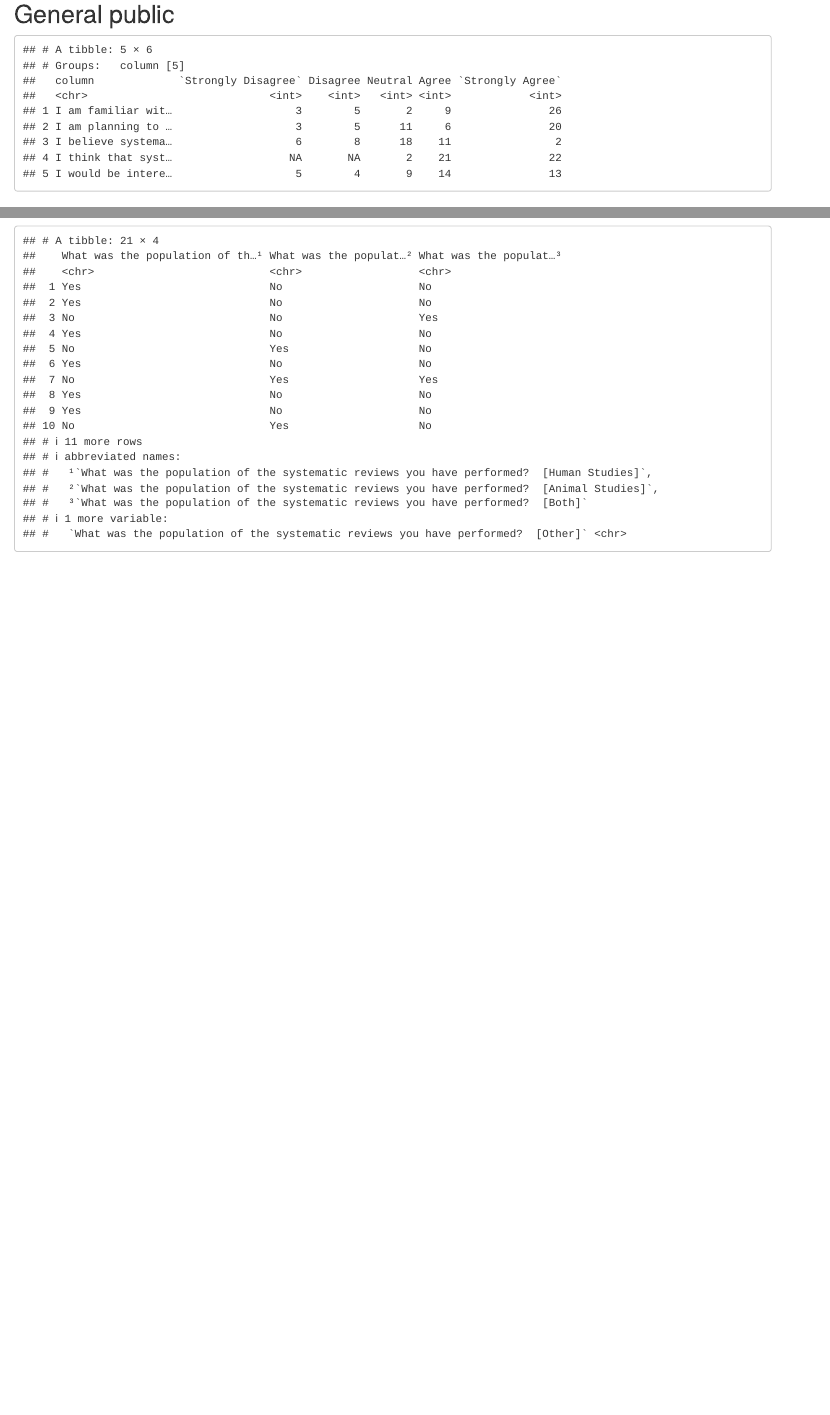
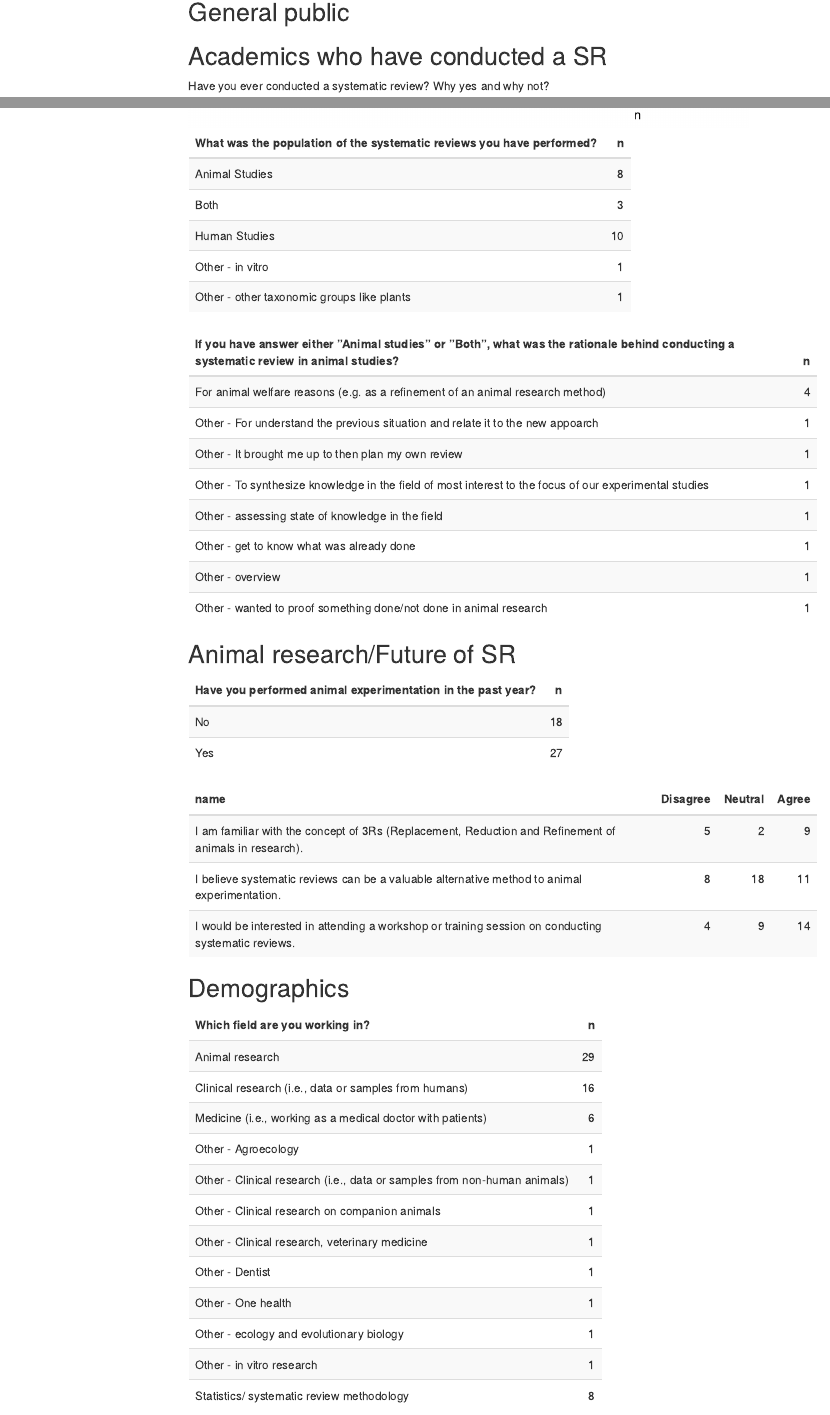
Before and after one commit to Ineichen-Group/SR_Survey, an R Markdown document (Analysis.Rmd): the page in a window 1100 px wide, from 110 px down before the commit and from 80 px down after it, so that both start at the same text, and a second part further down, joined at a grey line. Rendered offline with R 4.5, knitr and Pandoc, with nearby package versions; menus at the side of the page are left out.

Commit message:
Demographics data

````diff
--- a/Analysis.Rmd
+++ b/Analysis.Rmd
@@ -1,7 +1,12 @@
 ---
 title: "Analysis"
-output: html_document
-date: "2024-09-26"
+output:
+  html_document:
+    toc: true
+    toc_depth: 3   # This sets the level of headers to include in the TOC
+    toc_float:
+      collapsed: false
+      smooth_scroll: true
 ---
 
 ```{r setup, include=FALSE}
@@ -41,21 +47,6 @@ data %>%
 "If you answered ”No” to the previous question, what is the reason for not conducting a systematic review",
 "If you answered ”Yes” to the previous question, what motivated you to conduct a systematic review")))
 
-
-```
-
-
-
-```{r}
-data %>%
-  select_if(~ any(str_detect(., "Disagree|Strongly Agree|Strongly Disagree|Agree|Neutral")))%>%
-  select(-`To ensure you are not a bot, please select the answer strongly agree.`) %>%
-  select_if(~ all(!is.na(.)))%>%
-  pivot_longer(everything(), names_to = "column", values_to = "value") %>%
-  group_by(column, value) %>%
-  summarise(count = n()) %>%
-  pivot_wider(names_from = value, values_from = count) %>%
-  select(column,`Strongly Disagree`,`Disagree`,`Neutral`,`Agree`,`Strongly Agree`)
 ```
 
 ## Academics who have conducted a SR
@@ -132,7 +123,7 @@ data_SRAcademics %>%
   pivot_longer(everything()) %>%
   group_by(name,value) %>% count() %>%
   pivot_wider(names_from = value,values_from = n) %>%
-  select(name,Disagree,Neutral,Agree,`Strongly Agree`)
+  select(name,Disagree,Neutral,Agree,`Strongly Agree`)  %>% kbl() %>%   kable_styling(bootstrap_options = "striped", full_width = F, position = "left")
 
 data_SRAcademics %>%
   select(starts_with(c("Which systematic review step(s) have you been involved in",
@@ -157,5 +148,115 @@ data_SRAcademics %>%
         strip.background = element_rect(fill="#d9dde7",color=NA))
 
 data_SRAcademics %>%
-  select(starts_with("What was the population of the systematic reviews you have performed"))
+  select(starts_with("What was the population of the systematic reviews you have performed")) %>%
+  rename_with(~ gsub("What was the population of the systematic reviews you have performed\\?", "", .))%>%
+  rename_with(~ gsub("\\[", "", .))%>%
+  rename_with(~ gsub("\\]", "", .)) %>%
+  rename_with(~ trimws(.)) %>%
+  mutate(`Human Studies`=ifelse(`Both`=="Yes","No",`Human Studies`)) %>%
+  mutate(`Animal Studies`=ifelse(`Both`=="Yes","No",`Animal Studies`)) %>%
+  pivot_longer(everything()) %>%
+  filter(value!="No") %>%
+  mutate(name=ifelse(name=="Other",paste0(name," - ",value),name)) %>%
+  group_by(name) %>% count()%>%
+    rename(`What was the population of the systematic reviews you have performed?`=name) %>% kbl() %>%   kable_styling(bootstrap_options = "striped", full_width = F, position = "left")
+
+
+  data_SRAcademics %>% select(starts_with("If you have answer either ”Animal studies” or ”Both”, what was the rationale behind c")) %>%
+    pivot_longer(everything()) %>%
+    filter(value!="N/A") %>%
+    filter(value!="No") %>%
+    filter(!is.na(value)) %>%
+    mutate(name=gsub("If you have answer either ”Animal studies” or ”Both”, what was the rationale behind conducting a systematic review in animal studies\\?","",name))%>%
+  mutate(name= gsub("\\[", "", name))%>%
+  mutate(name= gsub("\\]", "", name)) %>%
+    mutate(name=trimws(name)) %>%
+  mutate(name=ifelse(name=="Other",paste0(name," - ",value),name)) %>%
+    group_by(name) %>% count() %>%
+    rename(`If you have answer either ”Animal studies” or ”Both”, what was the rationale behind conducting a systematic review in animal studies?`=name) %>%
+    kbl() %>%   kable_styling(bootstrap_options = "striped", full_width = F, position = "left")
+
 ```
+
+
+## Animal research/Future of SR
+```{r}
+data_AnimalResearch<-
+data %>%
+  select(starts_with(c("Have you performed animal experimentation in the past year",
+"I am familiar with the concept of 3Rs (Replacement, Reduction and Refinement of animals in research",
+"I believe systematic reviews can be a valuable alternative method to animal experimentation",
+"I would be interested in attending a workshop or training session on conducting systematic reviews")))
+
+
+data_AnimalResearch %>% group_by(`Have you performed animal experimentation in the past year?`) %>% count() %>% kbl() %>%   kable_styling(bootstrap_options = "striped", full_width = F, position = "left")
+
+data_AnimalResearch %>%
+  select(starts_with(c(
+"I am familiar with the concept of 3Rs (Replacement, Reduction and Refinement of animals in research",
+"I believe systematic reviews can be a valuable alternative method to animal experimentation",
+"I would be interested in attending a workshop or training session on conducting systematic reviews"))) %>%
+  pivot_longer(everything()) %>%
+  group_by(name,value) %>% count() %>%
+  pivot_wider(names_from = value,values_from = n) %>%
+  select(name,Disagree,Neutral,Agree) %>% kbl() %>%   kable_styling(bootstrap_options = "striped", full_width = F, position = "left")
+
+```
+
+
+## Demographics
+
+```{r}
+data_demographics<-
+data %>%
+  select(starts_with(c("Select your gender",
+"Your age",
+"Your Nationality",
+"Which country do you reside in",
+"At which institution(s) are you currently working (e.g., University of Zürich, Department of molecular biology)",
+"Which field are you working in",
+"What is the highest degree you have obtained",
+"Which stage of your career are you currently pursuing")))
+
+data_demographics%>%
+  select(starts_with("Which field are you working in")) %>%
+  rename_with(~ gsub("Which field are you working in\\?", "", .))%>%
+  rename_with(~ gsub("\\[", "", .))%>%
+  rename_with(~ gsub("\\]", "", .)) %>%
+  pivot_longer(everything()) %>%
+  filter(value!="No") %>%
+  mutate(name=trimws(name),
+         name=ifelse(name=="Other",paste0(name," - ",value),name)) %>%
+  group_by(name) %>% count() %>%
+  rename(`Which field are you working in?`=name) %>% kbl() %>%   kable_styling(bootstrap_options = "striped", full_width = F, position = "left")
+
+##all together - could generate a plot maybe?
+rbind(data_demographics%>%
+  select(starts_with("Which field are you working in")) %>%
+  rename_with(~ gsub("Which field are you working in\\?", "", .))%>%
+  rename_with(~ gsub("\\[", "", .))%>%
+  rename_with(~ gsub("\\]", "", .)) %>%
+  pivot_longer(everything()) %>%
+  mutate(name=trimws(name),
+         value=ifelse(!is.na(value)&name=="Other","Yes",value)) %>%
+  filter(value=="Yes") %>%
+  group_by(name) %>% count() %>% ungroup() %>%
+  mutate(group="Field of work",
+         n_perc=n/sum(n)),
+
+data_demographics%>%
+  group_by(`What is the highest degree you have obtained?`) %>% count()%>% ungroup() %>%
+  mutate(group="Highest degrer",
+         n_perc=n/sum(n)) %>%
+  rename(name=1),
+
+data_demographics%>%
+  group_by(`Which stage of your career are you currently pursuing?`) %>% count()%>% ungroup() %>%
+  mutate(group="Stage of career",
+         n_perc=n/sum(n)) %>%
+  rename(name=1))
+
+data_demographics %>% group_by(`Select your gender.`) %>% count() %>% ungroup() %>% mutate(n=n/sum(n))
+
+paste0("Average age was (mean, SD): ",round(mean(data_demographics$`Your age:  []`),1)," (",round(sd(data_demographics$`Your age:  []`),1),")")
+```
````
Also changed, not shown: Analysis.html (added), Analysis.Rmd (7 more changed lines).
